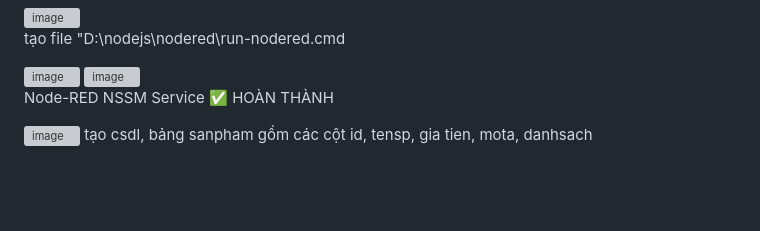
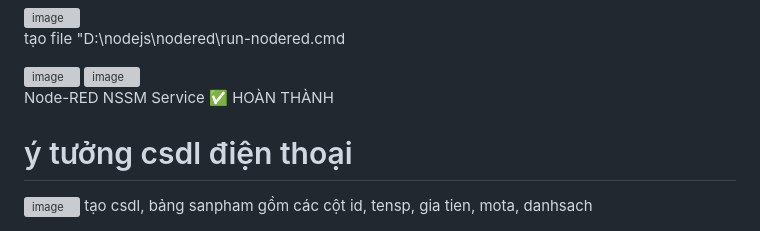
Before and after one commit to Dang-Nam/baitapweb2, a Markdown page: README.md, the part around the change. Rendered like a GitHub page; blank space fills up the shorter version; grey boxes are pictures that could not be loaded.

```diff
--- a/README.md
+++ b/README.md
@@ -69,5 +69,8 @@ path nssm vào D:\nodejs\nodered>
 
 Node-RED NSSM Service ✅ HOÀN THÀNH
 
+
+# ý tưởng csdl điện thoại
+
 <img width="1920" height="1080" alt="image" src="https://github.com/user-attachments/assets/9cffbdae-3b47-4403-85d6-2b2656725cd0" />
  tạo csdl, bảng sanpham gồm các cột id, tensp, gia tien, mota, danhsach
```
